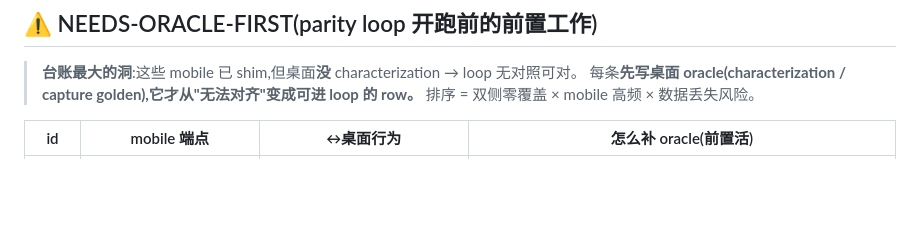
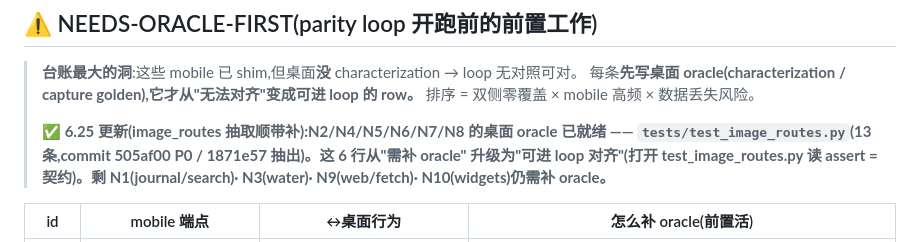
Before and after one commit to Huangleyang125207/human-ai-gateway, a Markdown page: mobile/PARITY_LEDGER.md, the part around the change. Rendered like a GitHub page; blank space fills up the shorter version.

Commit message:
docs(parity): N2/N4-N8 oracle 就绪(image_routes 抽取顺带)— 从需补升级为可对齐

```diff
--- a/mobile/PARITY_LEDGER.md
+++ b/mobile/PARITY_LEDGER.md
@@ -126,6 +126,11 @@ oracle:`tests/test_setup_routes.py`(21 条)。
 > **台账最大的洞**:这些 mobile 已 shim,但桌面**没** characterization → loop 无对照可对。
 > 每条**先写桌面 oracle(characterization / capture golden),它才从"无法对齐"变成可进 loop 的 row。**
 > 排序 = 双侧零覆盖 × mobile 高频 × 数据丢失风险。
+>
+> **✅ 6.25 更新(image_routes 抽取顺带补):N2/N4/N5/N6/N7/N8 的桌面 oracle 已就绪 ——
+> `tests/test_image_routes.py`(13 条,commit 505af00 P0 / 1871e57 抽出)。这 6 行从"需补 oracle"
+> 升级为"可进 loop 对齐"(打开 test_image_routes.py 读 assert = 契约)。剩 N1(journal/search)·
+> N3(water)· N9(web/fetch)· N10(widgets)仍需补 oracle。**
 
 | id | mobile 端点 | ↔桌面行为 | 怎么补 oracle(前置活) |
 |----|---|---|---|
```
